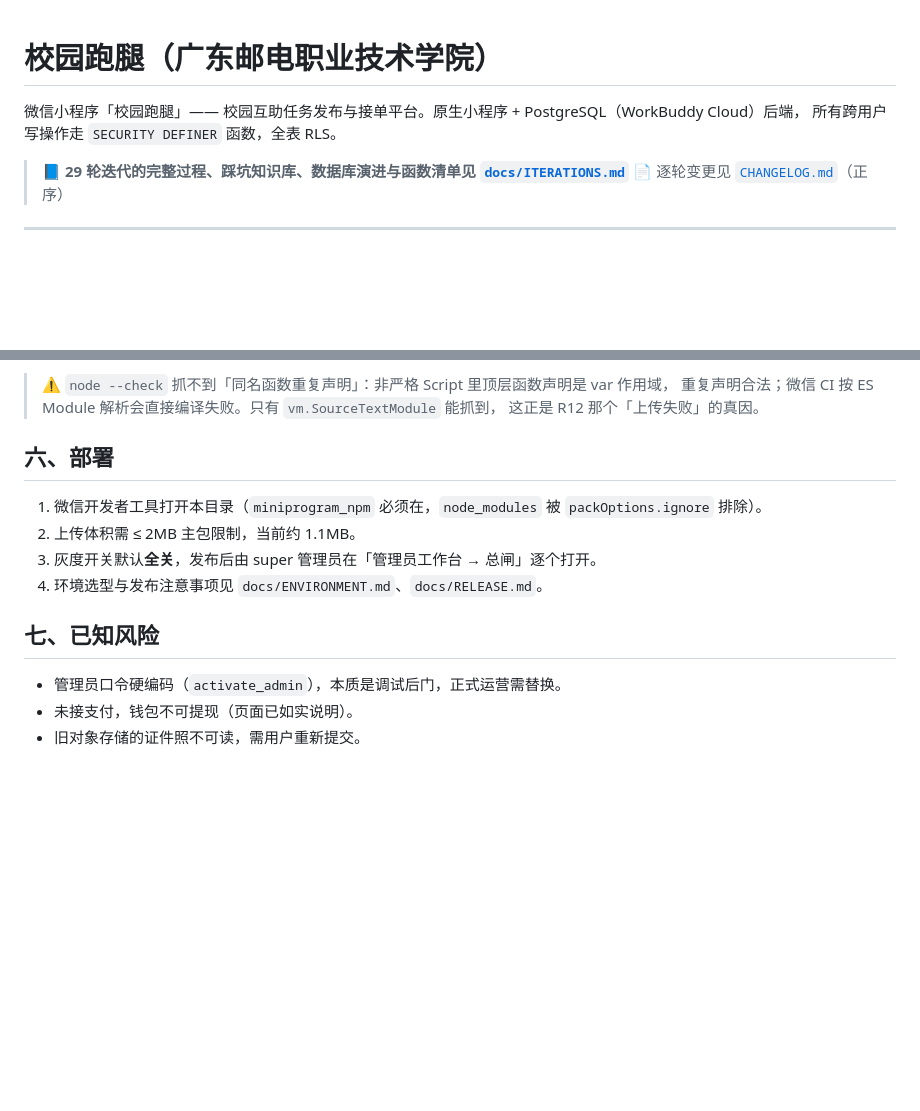
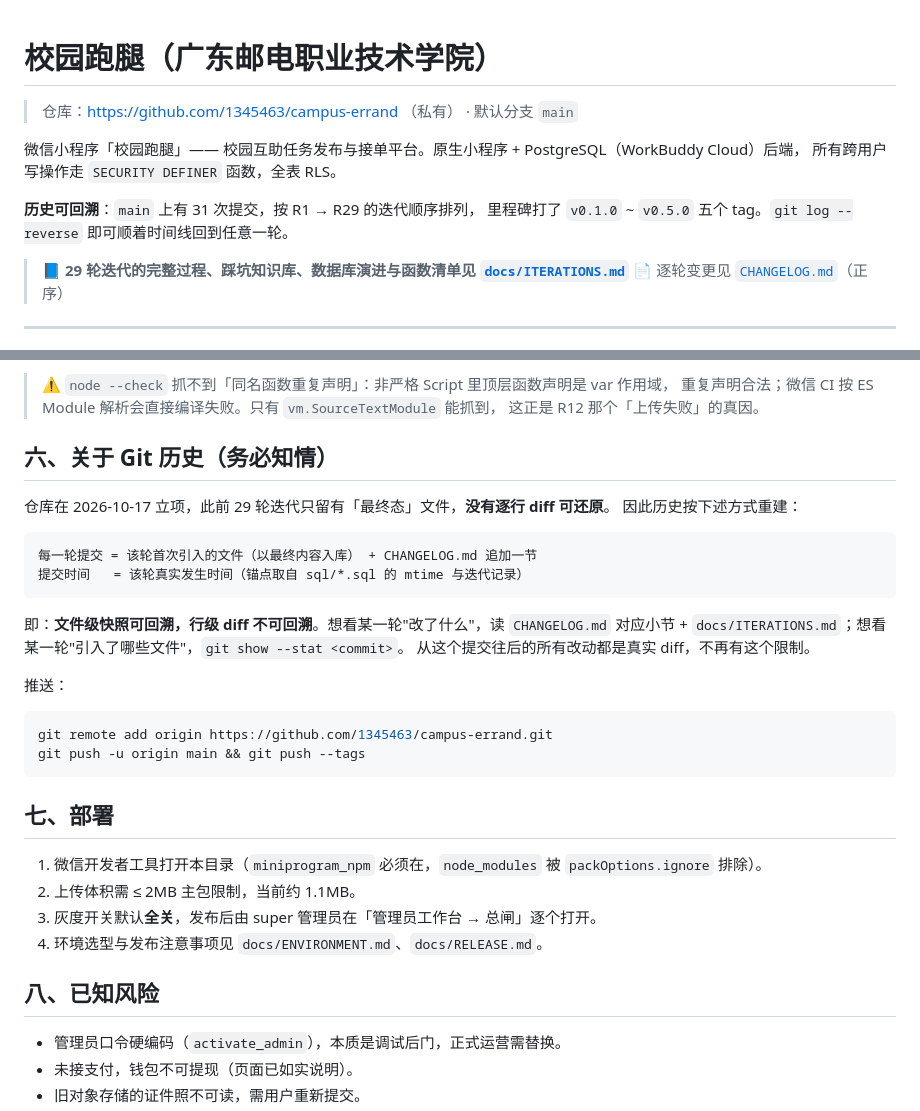
Before and after one commit to 1345463/campus-errand, a Markdown page: README.md, 2 parts joined by grey strips. GitHub-like rendering; blank space fills up the shorter version.

Commit message:
docs: 补仓库地址与 Git 历史重建说明
说明历史是「文件级快照可回溯、行级 diff 不可回溯」，并给出推送命令。

````diff
--- a/README.md
+++ b/README.md
@@ -1,7 +1,12 @@
 # 校园跑腿（广东邮电职业技术学院）
+
+> 仓库：https://github.com/1345463/campus-errand （私有） · 默认分支 `main`
 
 微信小程序「校园跑腿」—— 校园互助任务发布与接单平台。原生小程序 + PostgreSQL（WorkBuddy Cloud）后端，
 所有跨用户写操作走 `SECURITY DEFINER` 函数，全表 RLS。
+
+**历史可回溯**：`main` 上有 31 次提交，按 R1 → R29 的迭代顺序排列，
+里程碑打了 `v0.1.0` ~ `v0.5.0` 五个 tag。`git log --reverse` 即可顺着时间线回到任意一轮。
 
 > 📘 **29 轮迭代的完整过程、踩坑知识库、数据库演进与函数清单见 [`docs/ITERATIONS.md`](docs/ITERATIONS.md)**
 > 📄 逐轮变更见 [`CHANGELOG.md`](CHANGELOG.md)（正序）
@@ -102,14 +107,35 @@ node --experimental-vm-modules tools/check-mp.js .
 > 重复声明合法；微信 CI 按 ES Module 解析会直接编译失败。只有 `vm.SourceTextModule` 能抓到，
 > 这正是 R12 那个「上传失败」的真因。
 
-## 六、部署
+## 六、关于 Git 历史（务必知情）
+
+仓库在 2026-10-17 立项，此前 29 轮迭代只留有「最终态」文件，**没有逐行 diff 可还原**。
+因此历史按下述方式重建：
+
+```
+每一轮提交 = 该轮首次引入的文件（以最终内容入库） + CHANGELOG.md 追加一节
+提交时间   = 该轮真实发生时间（锚点取自 sql/*.sql 的 mtime 与迭代记录）
+```
+
+即：**文件级快照可回溯，行级 diff 不可回溯**。想看某一轮"改了什么"，读 `CHANGELOG.md`
+对应小节 + `docs/ITERATIONS.md`；想看某一轮"引入了哪些文件"，`git show --stat <commit>`。
+从这个提交往后的所有改动都是真实 diff，不再有这个限制。
+
+推送：
+
+```bash
+git remote add origin https://github.com/1345463/campus-errand.git
+git push -u origin main && git push --tags
+```
+
+## 七、部署
 
 1. 微信开发者工具打开本目录（`miniprogram_npm` 必须在，`node_modules` 被 `packOptions.ignore` 排除）。
 2. 上传体积需 ≤ 2MB 主包限制，当前约 1.1MB。
 3. 灰度开关默认**全关**，发布后由 super 管理员在「管理员工作台 → 总闸」逐个打开。
 4. 环境选型与发布注意事项见 `docs/ENVIRONMENT.md`、`docs/RELEASE.md`。
 
-## 七、已知风险
+## 八、已知风险
 
 - 管理员口令硬编码（`activate_admin`），本质是调试后门，正式运营需替换。
 - 未接支付，钱包不可提现（页面已如实说明）。
````
